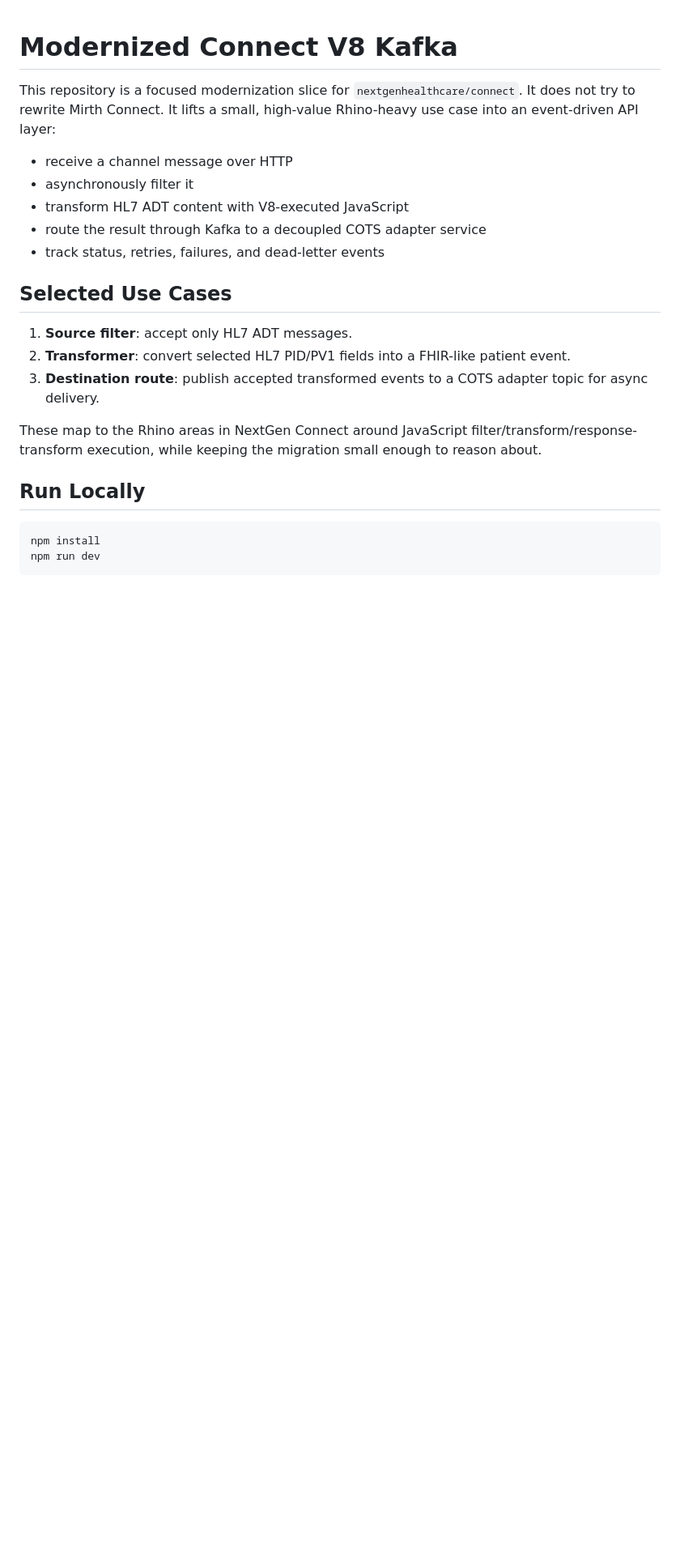
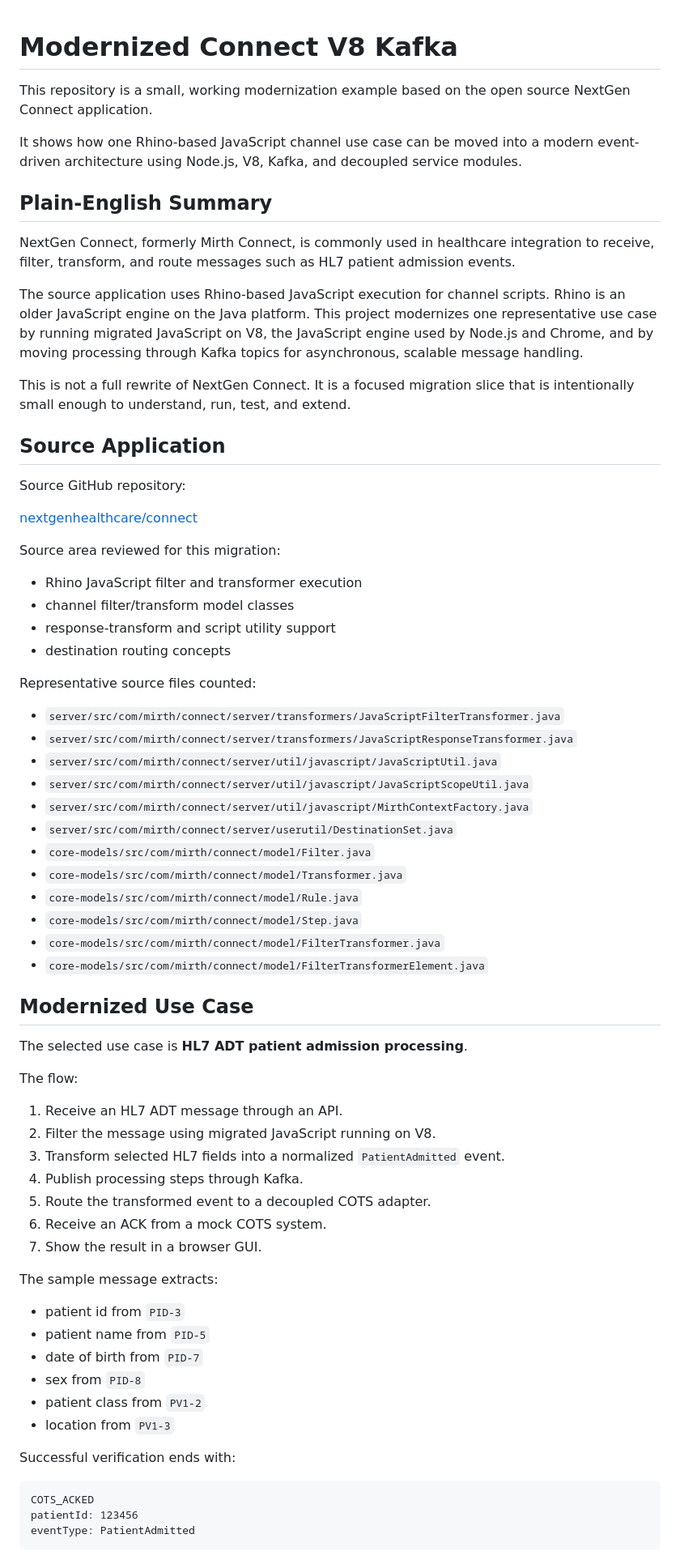
Before and after one commit to trpk75/modernized-connect-v8-kafka, a Markdown page: README.md, the part around one of its changes. Shown at 81% size. Drawn GitHub-style; blank space fills up the shorter version.

Commit message:
Update GitHub homepage migration overview

````diff
--- a/README.md
+++ b/README.md
@@ -1,26 +1,73 @@
 # Modernized Connect V8 Kafka
 
-This repository is a focused modernization slice for `nextgenhealthcare/connect`.
-It does not try to rewrite Mirth Connect. It lifts a small, high-value Rhino-heavy use case into an event-driven API layer:
+This repository is a small, working modernization example based on the open source NextGen Connect application.
 
-- receive a channel message over HTTP
-- asynchronously filter it
-- transform HL7 ADT content with V8-executed JavaScript
-- route the result through Kafka to a decoupled COTS adapter service
-- track status, retries, failures, and dead-letter events
+It shows how one Rhino-based JavaScript channel use case can be moved into a modern event-driven architecture using Node.js, V8, Kafka, and decoupled service modules.
 
-## Selected Use Cases
+## Plain-English Summary
 
-1. **Source filter**: accept only HL7 ADT messages.
-2. **Transformer**: convert selected HL7 PID/PV1 fields into a FHIR-like patient event.
-3. **Destination route**: publish accepted transformed events to a COTS adapter topic for async delivery.
+NextGen Connect, formerly Mirth Connect, is commonly used in healthcare integration to receive, filter, transform, and route messages such as HL7 patient admission events.
 
-These map to the Rhino areas in NextGen Connect around JavaScript filter/transform/response-transform execution, while keeping the migration small enough to reason about.
+The source application uses Rhino-based JavaScript execution for channel scripts. Rhino is an older JavaScript engine on the Java platform. This project modernizes one representative use case by running migrated JavaScript on V8, the JavaScript engine used by Node.js and Chrome, and by moving processing through Kafka topics for asynchronous, scalable message handling.
 
-## Run Locally
+This is not a full rewrite of NextGen Connect. It is a focused migration slice that is intentionally small enough to understand, run, test, and extend.
 
-```powershell
-npm install
-npm run dev
+## Source Application
+
+Source GitHub repository:
+
+[nextgenhealthcare/connect](https://github.com/nextgenhealthcare/connect)
+
+Source area reviewed for this migration:
+
+- Rhino JavaScript filter and transformer execution
+- channel filter/transform model classes
+- response-transform and script utility support
+- destination routing concepts
+
+Representative source files counted:
+
+- `server/src/com/mirth/connect/server/transformers/JavaScriptFilterTransformer.java`
+- `server/src/com/mirth/connect/server/transformers/JavaScriptResponseTransformer.java`
+- `server/src/com/mirth/connect/server/util/javascript/JavaScriptUtil.java`
+- `server/src/com/mirth/connect/server/util/javascript/JavaScriptScopeUtil.java`
+- `server/src/com/mirth/connect/server/util/javascript/MirthContextFactory.java`
+- `server/src/com/mirth/connect/server/userutil/DestinationSet.java`
+- `core-models/src/com/mirth/connect/model/Filter.java`
+- `core-models/src/com/mirth/connect/model/Transformer.java`
+- `core-models/src/com/mirth/connect/model/Rule.java`
+- `core-models/src/com/mirth/connect/model/Step.java`
+- `core-models/src/com/mirth/connect/model/FilterTransformer.java`
+- `core-models/src/com/mirth/connect/model/FilterTransformerElement.java`
+
+## Modernized Use Case
+
+The selected use case is **HL7 ADT patient admission processing**.
+
+The flow:
+
+1. Receive an HL7 ADT message through an API.
+2. Filter the message using migrated JavaScript running on V8.
+3. Transform selected HL7 fields into a normalized `PatientAdmitted` event.
+4. Publish processing steps through Kafka.
+5. Route the transformed event to a decoupled COTS adapter.
+6. Receive an ACK from a mock COTS system.
+7. Show the result in a browser GUI.
+
+The sample message extracts:
+
+- patient id from `PID-3`
+- patient name from `PID-5`
+- date of birth from `PID-7`
+- sex from `PID-8`
+- patient class from `PV1-2`
+- location from `PV1-3`
+
+Successful verification ends with:
+
+```text
+COTS_ACKED
+patientId: 123456
+eventType: PatientAdmitted
 ```
 
````
Also changed, not shown: other parts of README.md (+109 -39 lines).
